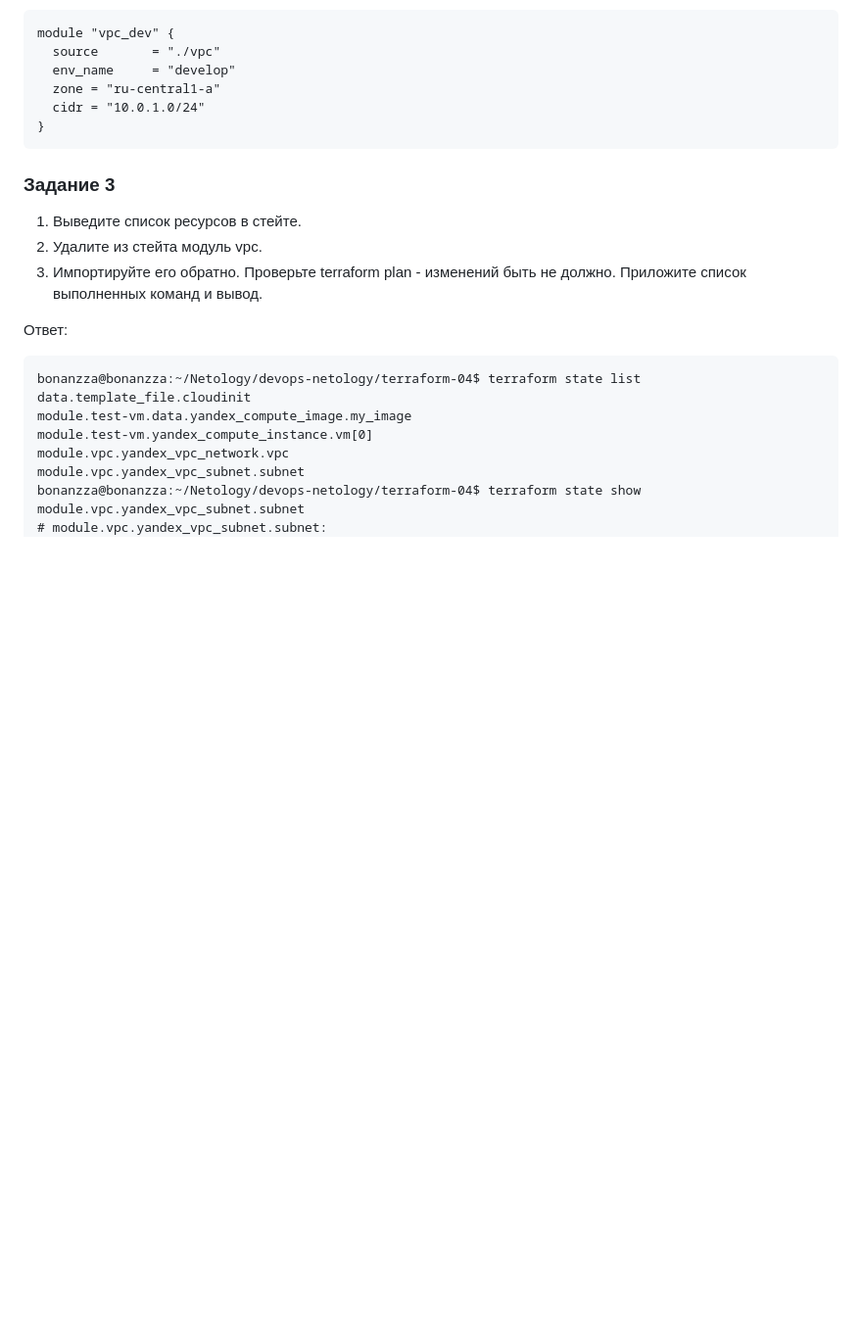
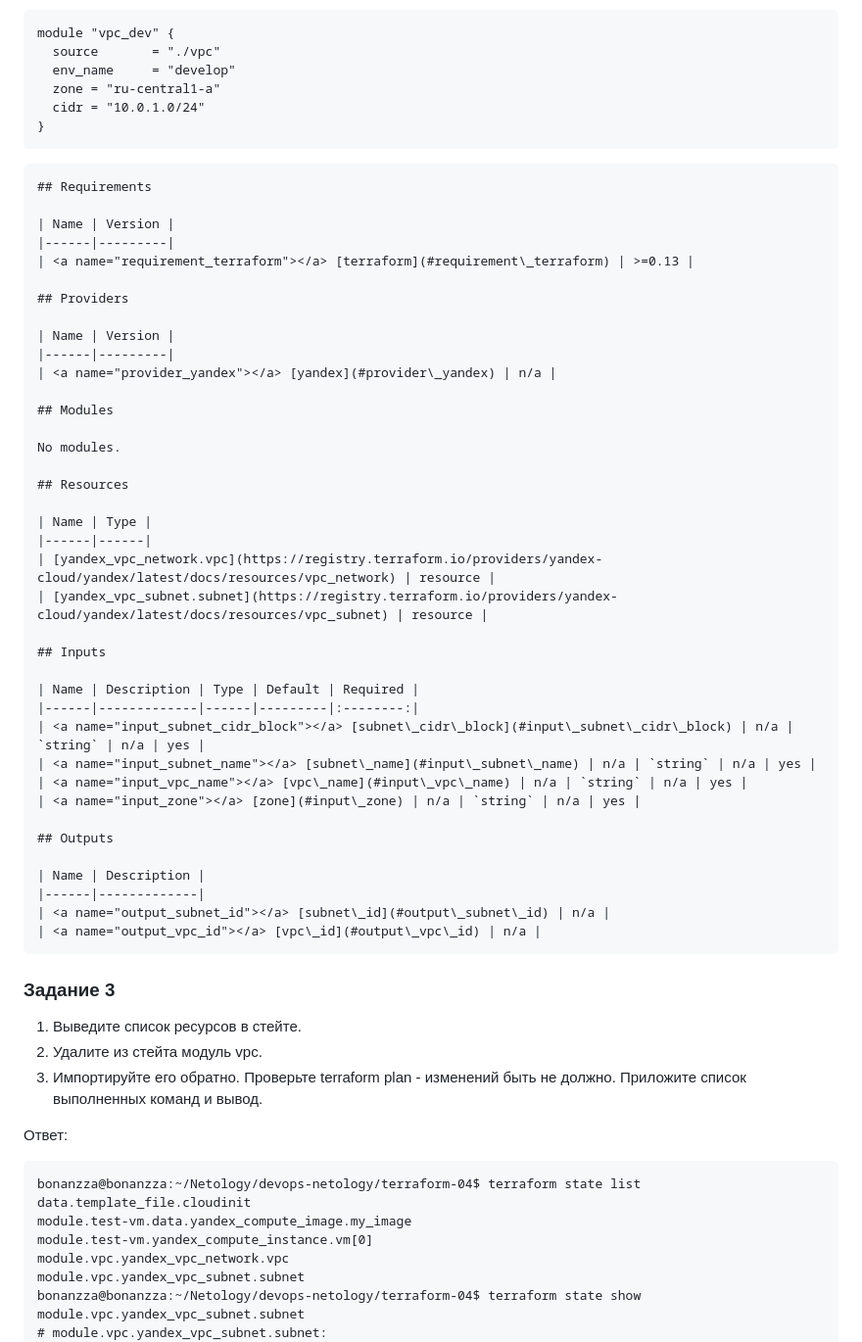
Before and after one commit to bonanzza-web/devops-netology, a Markdown page: terraform-04/README.md, the part around the change. Shown at 98% size. Rendered like a GitHub page; blank space fills up the shorter version.

````diff
--- a/terraform-04/README.md
+++ b/terraform-04/README.md
@@ -43,6 +43,46 @@ module "vpc_dev" {
   zone = "ru-central1-a"
   cidr = "10.0.1.0/24"
 }
+```
+```
+## Requirements
+
+| Name | Version |
+|------|---------|
+| <a name="requirement_terraform"></a> [terraform](#requirement\_terraform) | >=0.13 |
+
+## Providers
+
+| Name | Version |
+|------|---------|
+| <a name="provider_yandex"></a> [yandex](#provider\_yandex) | n/a |
+
+## Modules
+
+No modules.
+
+## Resources
+
+| Name | Type |
+|------|------|
+| [yandex_vpc_network.vpc](https://registry.terraform.io/providers/yandex-cloud/yandex/latest/docs/resources/vpc_network) | resource |
+| [yandex_vpc_subnet.subnet](https://registry.terraform.io/providers/yandex-cloud/yandex/latest/docs/resources/vpc_subnet) | resource |
+
+## Inputs
+
+| Name | Description | Type | Default | Required |
+|------|-------------|------|---------|:--------:|
+| <a name="input_subnet_cidr_block"></a> [subnet\_cidr\_block](#input\_subnet\_cidr\_block) | n/a | `string` | n/a | yes |
+| <a name="input_subnet_name"></a> [subnet\_name](#input\_subnet\_name) | n/a | `string` | n/a | yes |
+| <a name="input_vpc_name"></a> [vpc\_name](#input\_vpc\_name) | n/a | `string` | n/a | yes |
+| <a name="input_zone"></a> [zone](#input\_zone) | n/a | `string` | n/a | yes |
+
+## Outputs
+
+| Name | Description |
+|------|-------------|
+| <a name="output_subnet_id"></a> [subnet\_id](#output\_subnet\_id) | n/a |
+| <a name="output_vpc_id"></a> [vpc\_id](#output\_vpc\_id) | n/a |
 ```
 
 ### Задание 3
````
